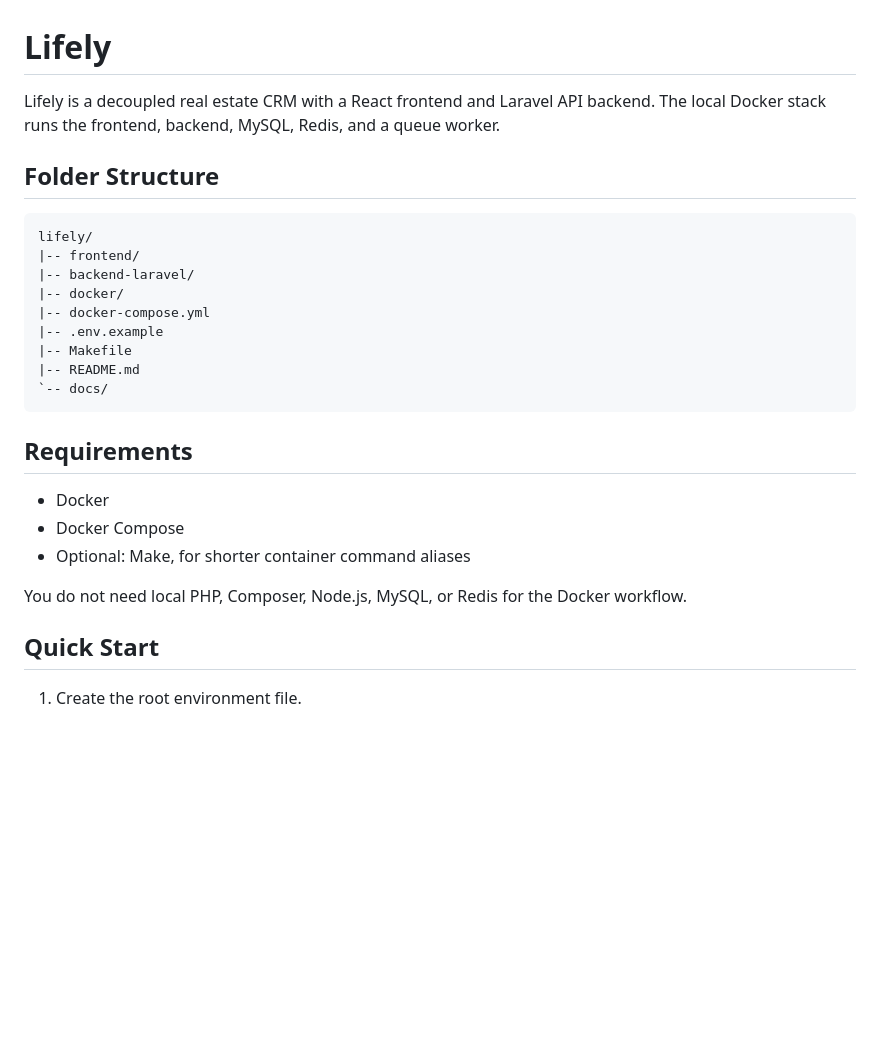
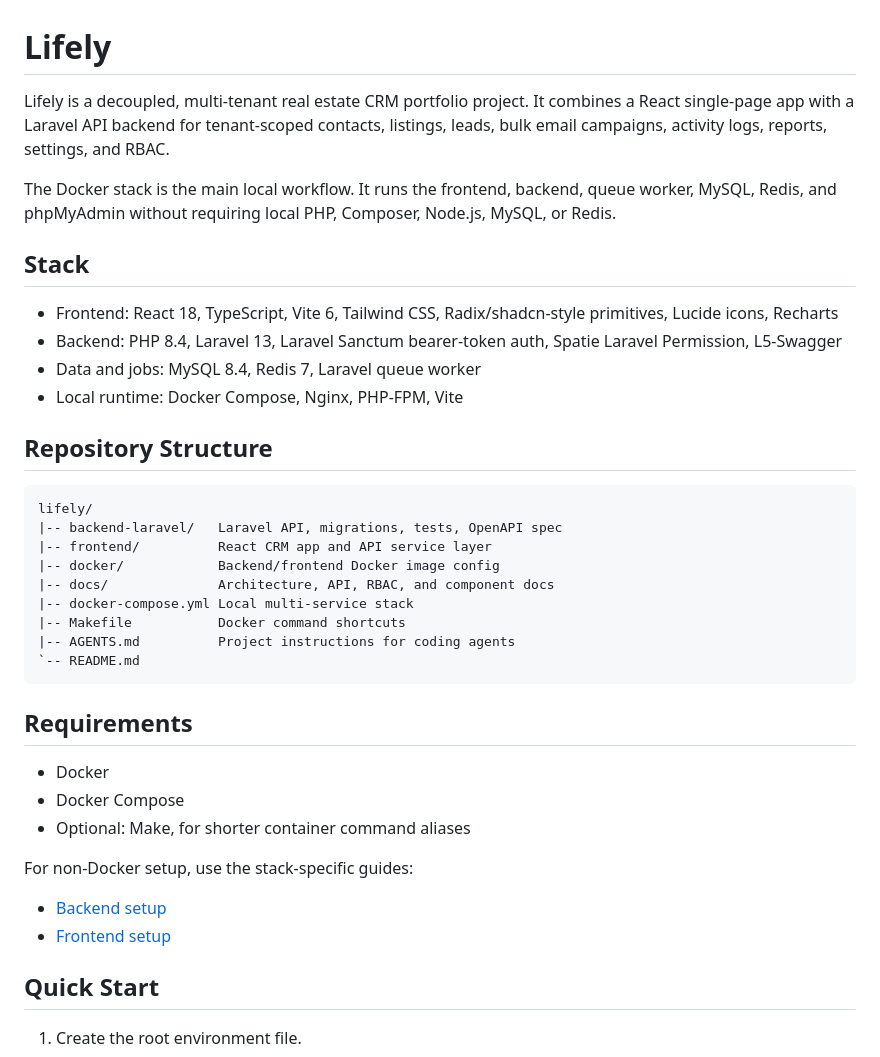
Before and after one commit to dragonregure/lifely, a Markdown page: README.md, the part around one of its changes. Drawn GitHub-style; blank space fills up the shorter version.

````diff
--- a/README.md
+++ b/README.md
@@ -1,19 +1,28 @@
 # Lifely
 
-Lifely is a decoupled real estate CRM with a React frontend and Laravel API backend. The local Docker stack runs the frontend, backend, MySQL, Redis, and a queue worker.
+Lifely is a decoupled, multi-tenant real estate CRM portfolio project. It combines a React single-page app with a Laravel API backend for tenant-scoped contacts, listings, leads, bulk email campaigns, activity logs, reports, settings, and RBAC.
 
-## Folder Structure
+The Docker stack is the main local workflow. It runs the frontend, backend, queue worker, MySQL, Redis, and phpMyAdmin without requiring local PHP, Composer, Node.js, MySQL, or Redis.
+
+## Stack
+
+- Frontend: React 18, TypeScript, Vite 6, Tailwind CSS, Radix/shadcn-style primitives, Lucide icons, Recharts
+- Backend: PHP 8.4, Laravel 13, Laravel Sanctum bearer-token auth, Spatie Laravel Permission, L5-Swagger
+- Data and jobs: MySQL 8.4, Redis 7, Laravel queue worker
+- Local runtime: Docker Compose, Nginx, PHP-FPM, Vite
+
+## Repository Structure
 
 ```text
 lifely/
-|-- frontend/
-|-- backend-laravel/
-|-- docker/
-|-- docker-compose.yml
-|-- .env.example
-|-- Makefile
-|-- README.md
-`-- docs/
+|-- backend-laravel/   Laravel API, migrations, tests, OpenAPI spec
+|-- frontend/          React CRM app and API service layer
+|-- docker/            Backend/frontend Docker image config
+|-- docs/              Architecture, API, RBAC, and component docs
+|-- docker-compose.yml Local multi-service stack
+|-- Makefile           Docker command shortcuts
+|-- AGENTS.md          Project instructions for coding agents
+`-- README.md
 ```
 
 ## Requirements
@@ -22,7 +31,10 @@ lifely/
 - Docker Compose
 - Optional: Make, for shorter container command aliases
 
-You do not need local PHP, Composer, Node.js, MySQL, or Redis for the Docker workflow.
+For non-Docker setup, use the stack-specific guides:
+
+- [Backend setup](backend-laravel/README.md)
+- [Frontend setup](frontend/README.md)
 
 ## Quick Start
 
````
Also changed, not shown: other parts of README.md (+54 -33 lines).
